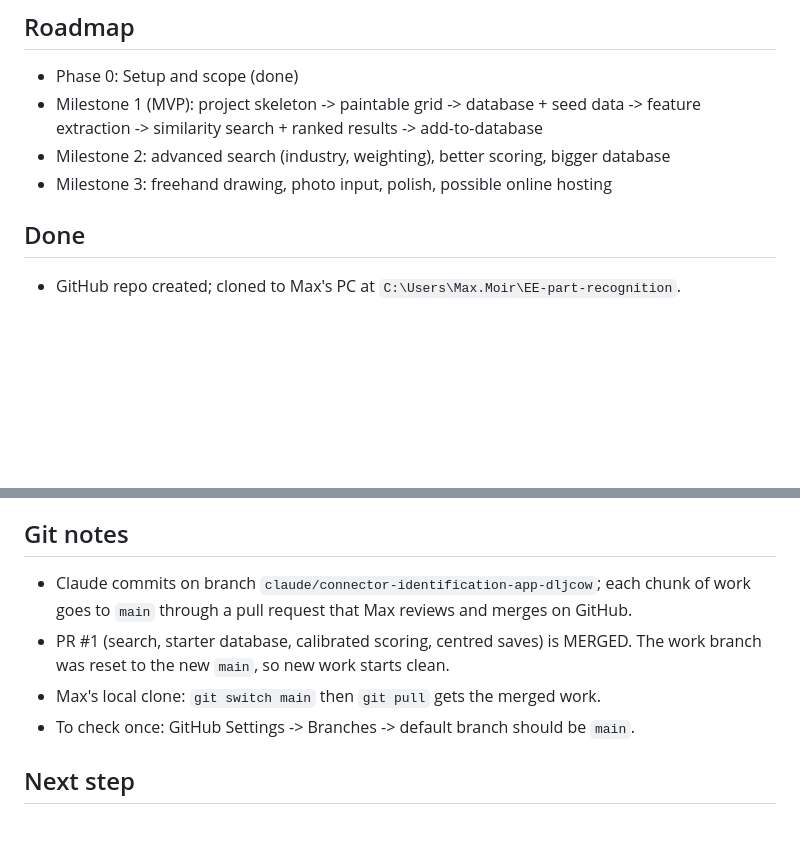
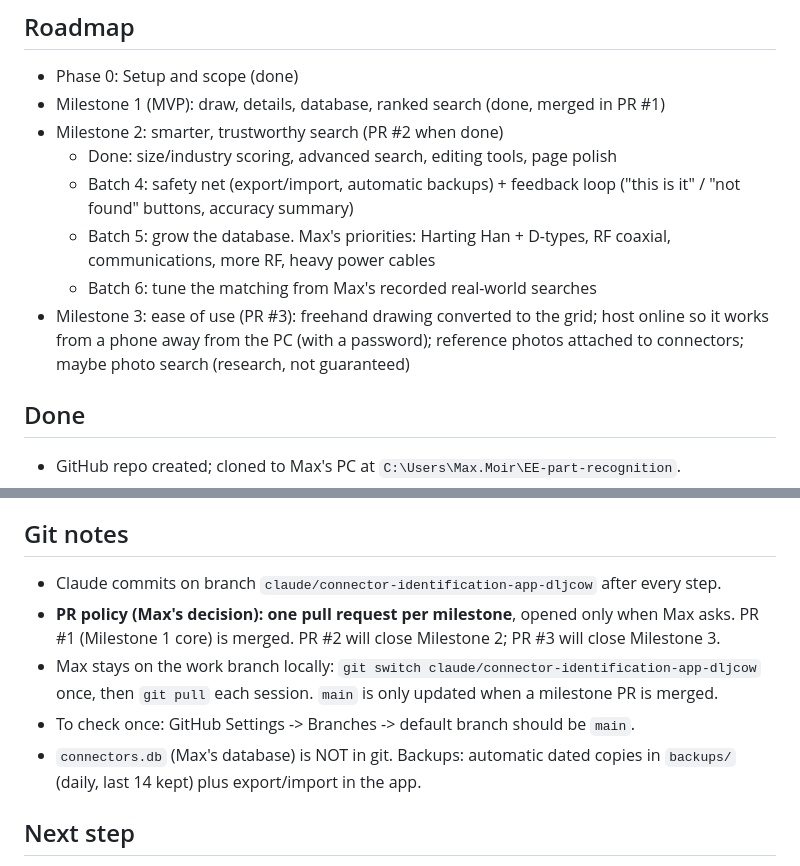
Before and after one commit to mmx-76/EE-part-recognition, a Markdown page: PROJECT_NOTES.md, 2 parts joined by grey strips. Drawn GitHub-style; blank space fills up the shorter version.

Commit message:
Notes: PR policy (one per milestone) and roadmap
Co-Authored-By: Claude Sonnet 5.5 <noreply@anthropic.com>
Claude-Session: https://claude.ai/code/session_01BUPZB79VacRdJVvTX6DGMi

```diff
--- a/PROJECT_NOTES.md
+++ b/PROJECT_NOTES.md
@@ -78,10 +78,17 @@ closest matches from a database of known connectors, with a similarity score.
 ## Roadmap
 
 - Phase 0: Setup and scope (done)
-- Milestone 1 (MVP): project skeleton -> paintable grid -> database + seed data -> feature
-  extraction -> similarity search + ranked results -> add-to-database
-- Milestone 2: advanced search (industry, weighting), better scoring, bigger database
-- Milestone 3: freehand drawing, photo input, polish, possible online hosting
+- Milestone 1 (MVP): draw, details, database, ranked search (done, merged in PR #1)
+- Milestone 2: smarter, trustworthy search (PR #2 when done)
+  - Done: size/industry scoring, advanced search, editing tools, page polish
+  - Batch 4: safety net (export/import, automatic backups) + feedback loop ("this is it" /
+    "not found" buttons, accuracy summary)
+  - Batch 5: grow the database. Max's priorities: Harting Han + D-types, RF coaxial,
+    communications, more RF, heavy power cables
+  - Batch 6: tune the matching from Max's recorded real-world searches
+- Milestone 3: ease of use (PR #3): freehand drawing converted to the grid; host online so it works
+  from a phone away from the PC (with a password); reference photos attached to connectors;
+  maybe photo search (research, not guaranteed)
 
 ## Done
 
@@ -128,12 +135,14 @@ closest matches from a database of known connectors, with a similarity score.
 
 ## Git notes
 
-- Claude commits on branch `claude/connector-identification-app-dljcow`; each chunk of work goes
-  to `main` through a pull request that Max reviews and merges on GitHub.
-- PR #1 (search, starter database, calibrated scoring, centred saves) is MERGED. The work branch
-  was reset to the new `main`, so new work starts clean.
-- Max's local clone: `git switch main` then `git pull` gets the merged work.
+- Claude commits on branch `claude/connector-identification-app-dljcow` after every step.
+- **PR policy (Max's decision): one pull request per milestone**, opened only when Max asks.
+  PR #1 (Milestone 1 core) is merged. PR #2 will close Milestone 2; PR #3 will close Milestone 3.
+- Max stays on the work branch locally: `git switch claude/connector-identification-app-dljcow`
+  once, then `git pull` each session. `main` is only updated when a milestone PR is merged.
 - To check once: GitHub Settings -> Branches -> default branch should be `main`.
+- `connectors.db` (Max's database) is NOT in git. Backups: automatic dated copies in `backups/`
+  (daily, last 14 kept) plus export/import in the app.
 
 ## Next step
 
```
